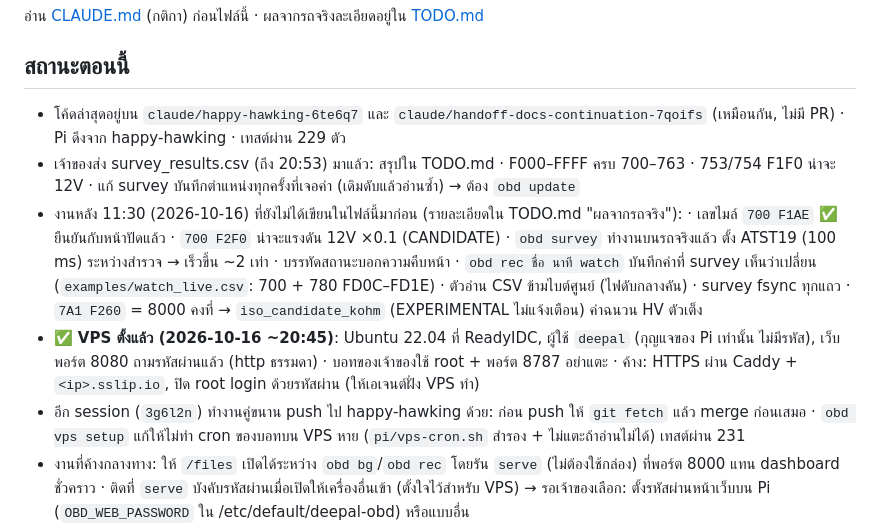
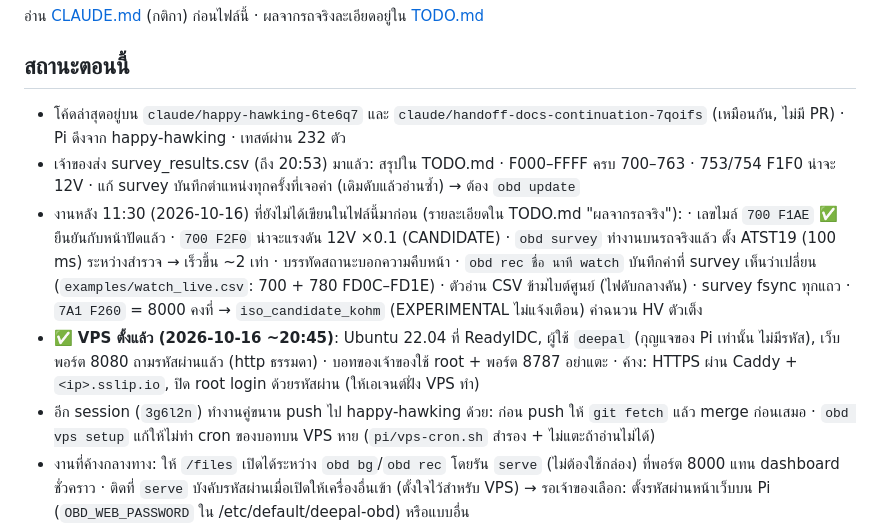
Before and after one commit to naruenatthi-ship-it/OBD, a Markdown page: docs/HANDOFF.md, the part around the change. Drawn GitHub-style.

Commit message:
HANDOFF: test count after merging the VPS work
Co-Authored-By: Claude Opus 5.5 <noreply@anthropic.com>
Claude-Session: https://claude.ai/code/session_01L9K1eMaNwXS4rhkcZHvZkm

```diff
--- a/docs/HANDOFF.md
+++ b/docs/HANDOFF.md
@@ -5,7 +5,7 @@
 ## สถานะตอนนี้
 
 - โค้ดล่าสุดอยู่บน `claude/happy-hawking-6te6q7` และ `claude/handoff-docs-continuation-7qoifs` (เหมือนกัน, ไม่มี PR)
-  · Pi ดึงจาก happy-hawking · เทสต์ผ่าน 229 ตัว
+  · Pi ดึงจาก happy-hawking · เทสต์ผ่าน 232 ตัว
 - เจ้าของส่ง survey_results.csv (ถึง 20:53) มาแล้ว: สรุปใน TODO.md · F000–FFFF ครบ 700–763 · 753/754 F1F0 น่าจะ 12V
   · แก้ survey บันทึกตำแหน่งทุกครั้งที่เจอค่า (เดิมดับแล้วอ่านซ้ำ) → ต้อง `obd update`
 - งานหลัง 11:30 (2026-10-16) ที่ยังไม่ได้เขียนในไฟล์นี้มาก่อน (รายละเอียดใน TODO.md "ผลจากรถจริง"):
@@ -18,7 +18,7 @@
   เว็บพอร์ต 8080 ถามรหัสผ่านแล้ว (http ธรรมดา) · บอทของเจ้าของใช้ root + พอร์ต 8787 อย่าแตะ
   · ค้าง: HTTPS ผ่าน Caddy + `<ip>.sslip.io`, ปิด root login ด้วยรหัสผ่าน (ให้เอเจนต์ฝั่ง VPS ทำ)
 - อีก session (`3g6l2n`) ทำงานคู่ขนาน push ไป happy-hawking ด้วย: ก่อน push ให้ `git fetch` แล้ว merge ก่อนเสมอ
-  · `obd vps setup` แก้ให้ไม่ทำ cron ของบอทบน VPS หาย (`pi/vps-cron.sh` สำรอง + ไม่แตะถ้าอ่านไม่ได้) เทสต์ผ่าน 231
+  · `obd vps setup` แก้ให้ไม่ทำ cron ของบอทบน VPS หาย (`pi/vps-cron.sh` สำรอง + ไม่แตะถ้าอ่านไม่ได้)
 - งานที่ค้างกลางทาง: ให้ `/files` เปิดได้ระหว่าง `obd bg`/`obd rec` โดยรัน `serve` (ไม่ต้องใช้กล่อง) ที่พอร์ต 8000
   แทน dashboard ชั่วคราว · ติดที่ `serve` บังคับรหัสผ่านเมื่อเปิดให้เครื่องอื่นเข้า (ตั้งใจไว้สำหรับ VPS)
   → รอเจ้าของเลือก: ตั้งรหัสผ่านหน้าเว็บบน Pi (`OBD_WEB_PASSWORD` ใน /etc/default/deepal-obd) หรือแบบอื่น
```
